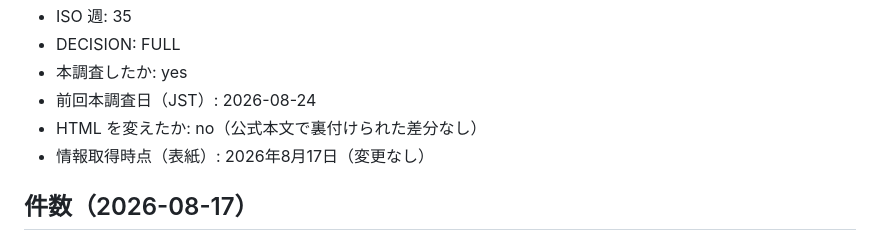
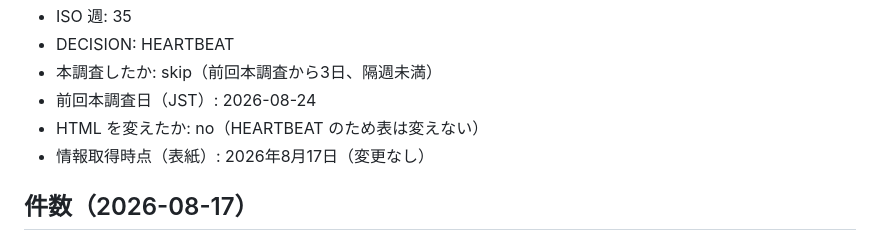
Before and after one commit to kit1132/06_ai-glossary, a Markdown page: .last-check-state.md, the part around one of its changes. GitHub-like rendering.

Commit message:
Update glossary check for 2026-08-27

```diff
--- a/.last-check-state.md
+++ b/.last-check-state.md
@@ -9,8 +9,8 @@
 - ISO 週: 35
-- DECISION: FULL
-- 本調査したか: yes
+- DECISION: HEARTBEAT
+- 本調査したか: skip（前回本調査から3日、隔週未満）
 - 前回本調査日（JST）: 2026-08-24
-- HTML を変えたか: no（公式本文で裏付けられた差分なし）
+- HTML を変えたか: no（HEARTBEAT のため表は変えない）
 - 情報取得時点（表紙）: 2026年8月17日（変更なし）
 
 ## 件数（2026-08-17）
```
Also changed, not shown: other parts of .last-check-state.md (+1 -1 lines).
